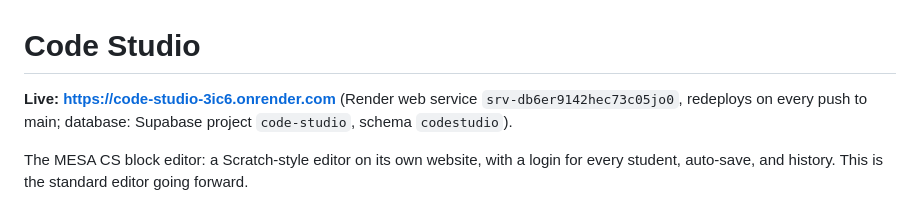
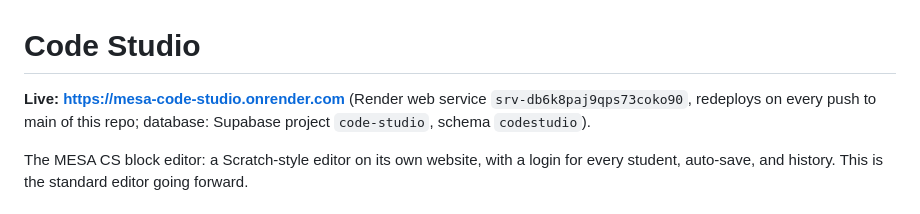
Before and after one commit to akilfoster2002-halo/mesa-code-studio, a Markdown page: README.md, the part around the change. GitHub-like rendering.

Commit message:
README: the new Render address
Co-Authored-By: Claude Opus 5.5 <noreply@anthropic.com>

```diff
--- a/README.md
+++ b/README.md
@@ -1,7 +1,7 @@
 # Code Studio
 
-**Live: https://code-studio-3ic6.onrender.com** (Render web service `srv-db6er9142hec73c05jo0`,
-redeploys on every push to main; database: Supabase project `code-studio`, schema `codestudio`).
+**Live: https://mesa-code-studio.onrender.com** (Render web service `srv-db6k8paj9qps73coko90`,
+redeploys on every push to main of this repo; database: Supabase project `code-studio`, schema `codestudio`).
 
 The MESA CS block editor: a Scratch-style editor on its own website, with a login for every
 student, auto-save, and history. This is the standard editor going forward.
```
